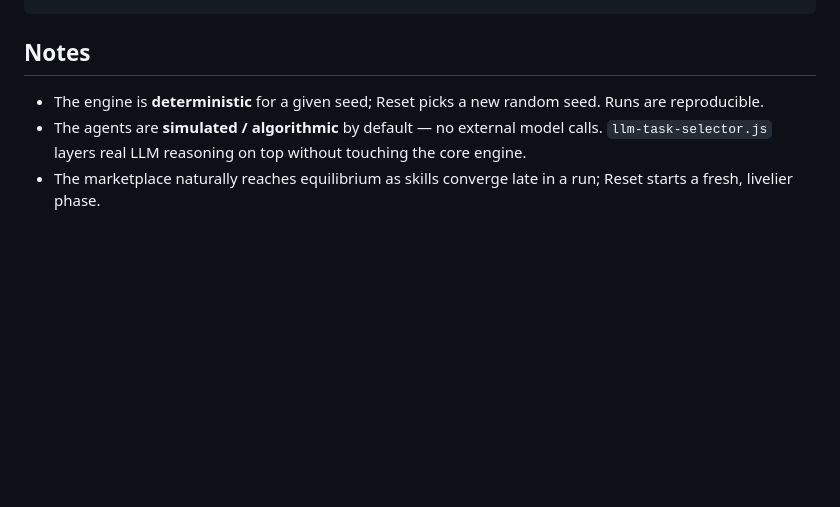
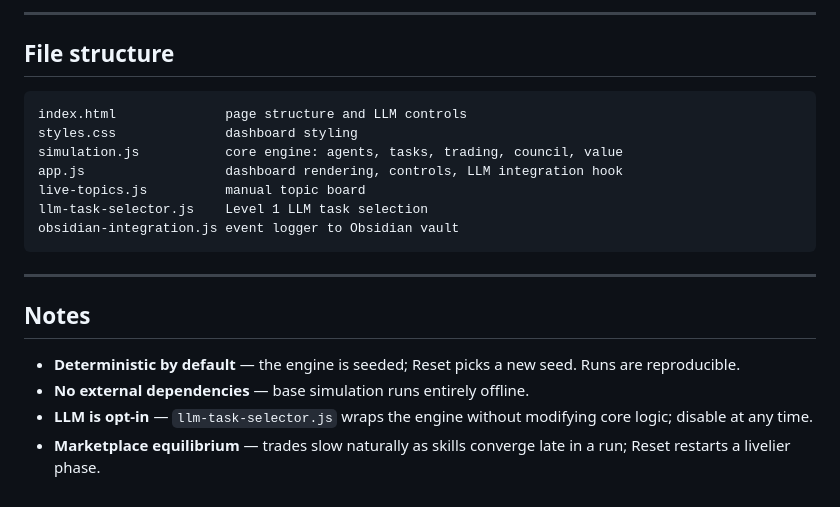
Before and after one commit to stagsz/knowledge-trading-agents, a Markdown page: README.md, the part around one of its changes. Rendered like a GitHub page; blank space fills up the shorter version.

Commit message:
Rewrite README with cleaner structure and tables
Co-Authored-By: Claude Sonnet 4.6 <noreply@anthropic.com>

````diff
--- a/README.md
+++ b/README.md
@@ -177,11 +153,24 @@ obsidianIntegration.init(sim, 'path/to/vault');
 ```
+
+---
+
+## File structure
+
+```
+index.html              page structure and LLM controls
+styles.css              dashboard styling
+simulation.js           core engine: agents, tasks, trading, council, value
+app.js                  dashboard rendering, controls, LLM integration hook
+live-topics.js          manual topic board
+llm-task-selector.js    Level 1 LLM task selection
+obsidian-integration.js event logger to Obsidian vault
+```
+
+---
 
 ## Notes
 
-- The engine is **deterministic** for a given seed; Reset picks a new random
-  seed. Runs are reproducible.
-- The agents are **simulated / algorithmic** by default — no external model
-  calls. `llm-task-selector.js` layers real LLM reasoning on top without
-  touching the core engine.
-- The marketplace naturally reaches equilibrium as skills converge late in a
-  run; Reset starts a fresh, livelier phase.
+- **Deterministic by default** — the engine is seeded; Reset picks a new seed. Runs are reproducible.
+- **No external dependencies** — base simulation runs entirely offline.
+- **LLM is opt-in** — `llm-task-selector.js` wraps the engine without modifying core logic; disable at any time.
+- **Marketplace equilibrium** — trades slow naturally as skills converge late in a run; Reset restarts a livelier phase.
````
Also changed, not shown: other parts of README.md (+100 -124 lines).
